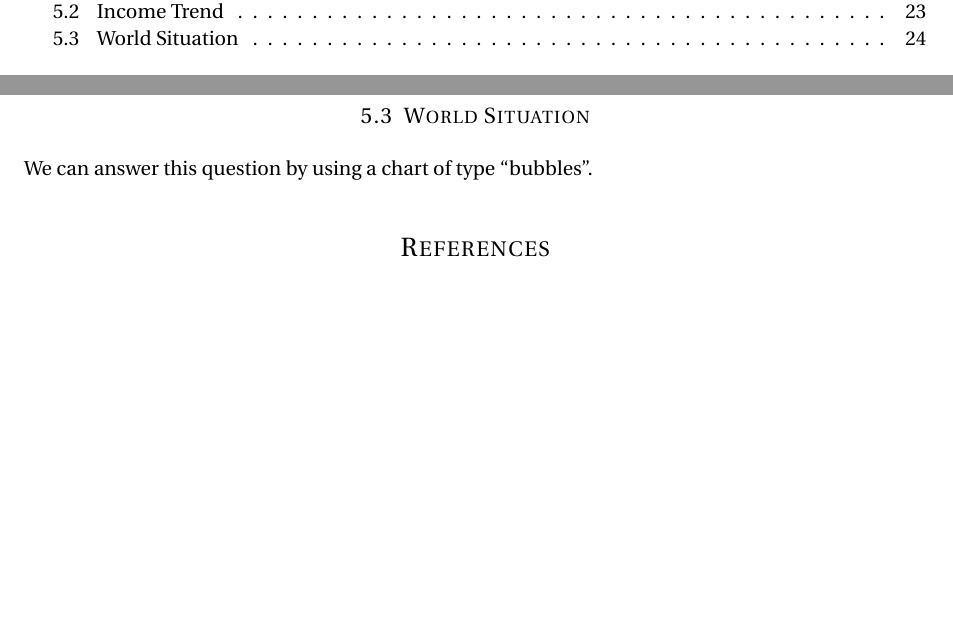
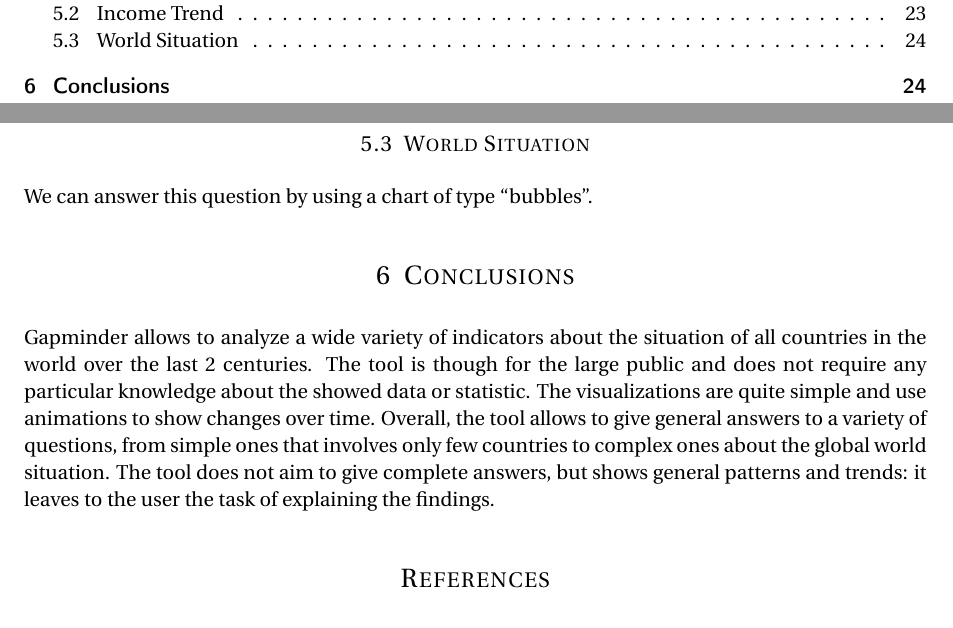
Before and after one commit to davidepedranz/visual_analytics_project_1, a LaTeX document (00_main.tex, which reads 06_conclusions.tex): two parts of pages 1 and 24 of 25, joined at a grey line, cut so that both start at the same text, the shorter picture padded with empty space. Compiled offline with pdfLaTeX.

Commit message:
Conclusions

```diff
--- a/00_main.tex
+++ b/00_main.tex
@@ -76,6 +76,7 @@
 \input{03_data}
 \input{04_visual_design}
 \input{05_findings}
+\input{06_conclusions}
 
 \bibliographystyle{IEEEtran}
 \bibliography{references}
--- /dev/null
+++ b/06_conclusions.tex
@@ -0,0 +1,9 @@
+\section{Conclusions}
+\label{sec:conclusions}
+
+Gapminder allows to analyze a wide variety of indicators about the situation of all countries in the world over the last $2$ centuries.
+The tool is though for the large public and does not require any particular knowledge about the showed data or statistic.
+The visualizations are quite simple and use animations to show changes over time.
+Overall, the tool allows to give general answers to a variety of questions, from simple ones that involves only few countries to complex ones about the global world situation.
+The tool does not aim to give complete answers, but shows general patterns and trends:
+it leaves to the user the task of explaining the findings.
```
